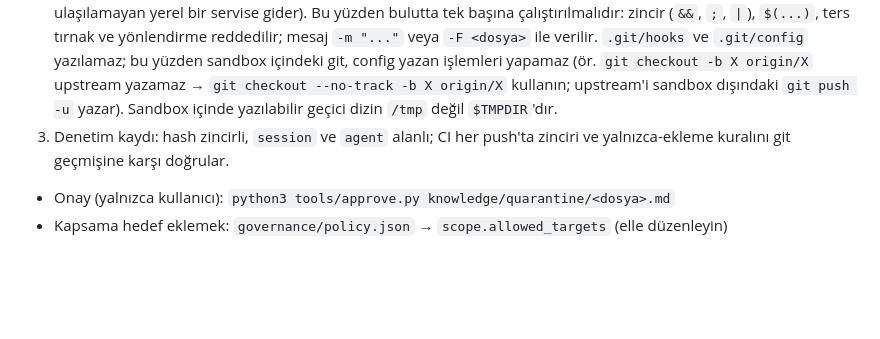
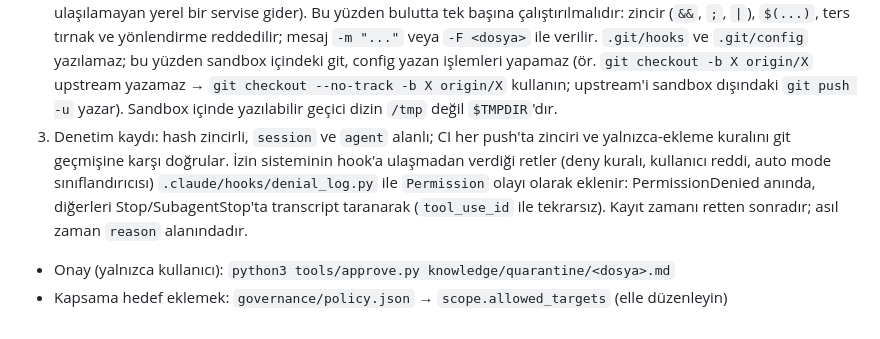
Before and after one commit to elikomkr-works/ai-agent-governance, a Markdown page: CLAUDE.md, the part around the change. Drawn GitHub-style; blank space fills up the shorter version.

Commit message:
CLAUDE.md: izin reddi kaydı notu
Co-Authored-By: Claude Opus 5.5 <noreply@anthropic.com>

```diff
--- a/CLAUDE.md
+++ b/CLAUDE.md
@@ -75,5 +75,6 @@ Tüm klasör ve dosya yollarının tek kaynağı `governance/paths.json` dosyas
    Bulut oturumunda (`CLAUDE_CODE_REMOTE=true`) Policy Gate ek olarak: ASK kararını DENY yapar (onaylayan yok) ve sandbox paketleri yoksa kabuk komutlarını reddeder.
    `git commit` ve `git push` sandbox dışında çalışır (commit imzası sandbox'tan ulaşılamayan yerel bir servise gider). Bu yüzden bulutta tek başına çalıştırılmalıdır: zincir (`&&`, `;`, `|`), `$(...)`, ters tırnak ve yönlendirme reddedilir; mesaj `-m "..."` veya `-F <dosya>` ile verilir. `.git/hooks` ve `.git/config` yazılamaz; bu yüzden sandbox içindeki git, config yazan işlemleri yapamaz (ör. `git checkout -b X origin/X` upstream yazamaz → `git checkout --no-track -b X origin/X` kullanın; upstream'i sandbox dışındaki `git push -u` yazar). Sandbox içinde yazılabilir geçici dizin `/tmp` değil `$TMPDIR`'dır.
 3. Denetim kaydı: hash zincirli, `session` ve `agent` alanlı; CI her push'ta zinciri ve yalnızca-ekleme kuralını git geçmişine karşı doğrular.
+   İzin sisteminin hook'a ulaşmadan verdiği retler (deny kuralı, kullanıcı reddi, auto mode sınıflandırıcısı) `.claude/hooks/denial_log.py` ile `Permission` olayı olarak eklenir: PermissionDenied anında, diğerleri Stop/SubagentStop'ta transcript taranarak (`tool_use_id` ile tekrarsız). Kayıt zamanı retten sonradır; asıl zaman `reason` alanındadır.
 - Onay (yalnızca kullanıcı): `python3 tools/approve.py knowledge/quarantine/<dosya>.md`
 - Kapsama hedef eklemek: `governance/policy.json` → `scope.allowed_targets` (elle düzenleyin)
```
